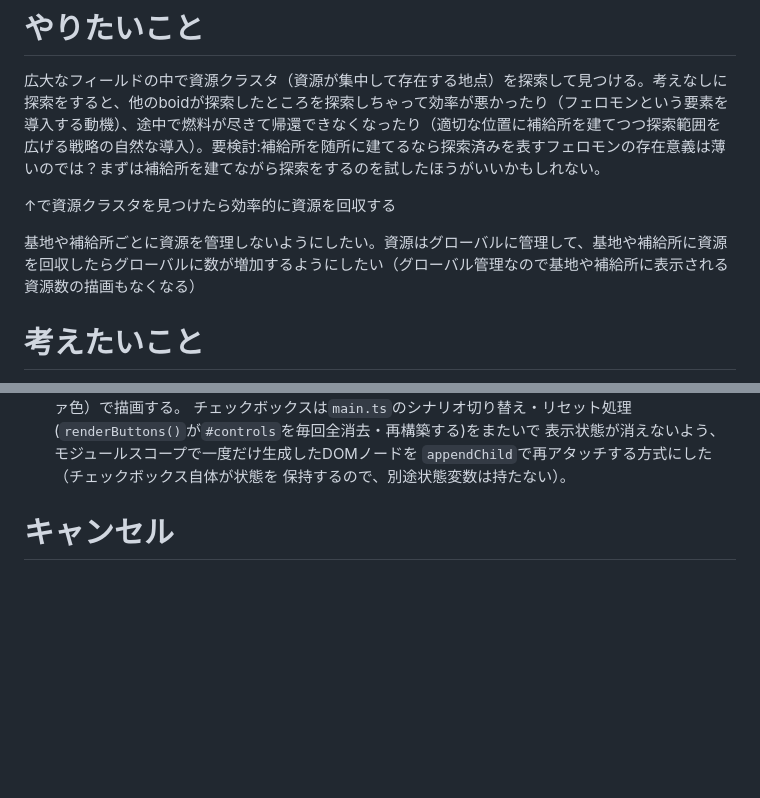
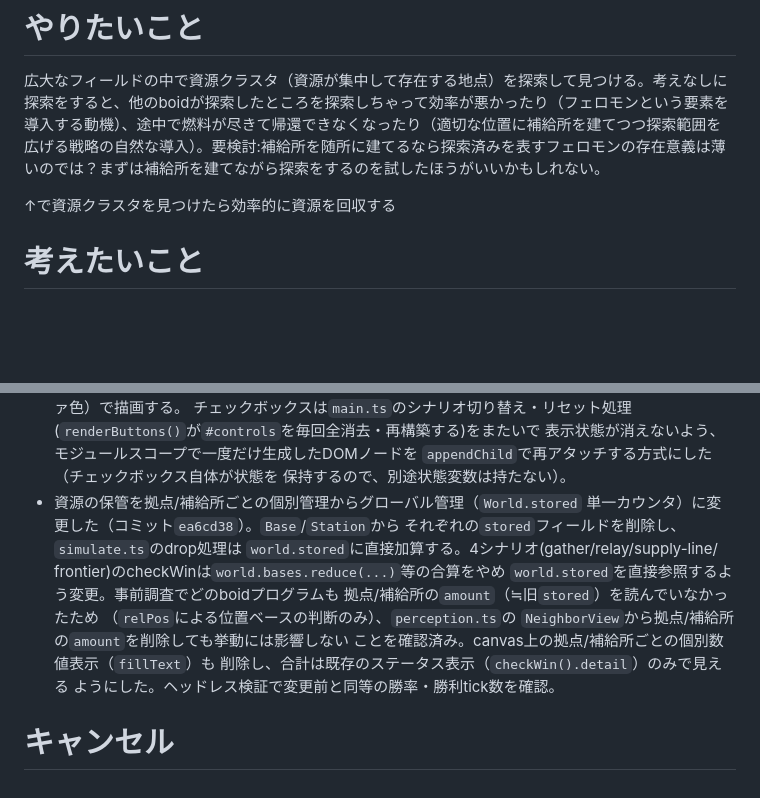
Before and after one commit to gizmrkv/simple-boids-like, a Markdown page: docs/memo.md, 2 parts joined by grey strips. Drawn GitHub-style; blank space fills up the shorter version.

Commit message:
memo.mdの資源グローバル管理項目を完了済みに移動
コミットea6cd38で実装済みのため、やりたいことリストから完了済みへ移す。

```diff
--- a/docs/memo.md
+++ b/docs/memo.md
@@ -3,9 +3,6 @@
 広大なフィールドの中で資源クラスタ（資源が集中して存在する地点）を探索して見つける。考えなしに探索をすると、他のboidが探索したところを探索しちゃって効率が悪かったり（フェロモンという要素を導入する動機）、途中で燃料が尽きて帰還できなくなったり（適切な位置に補給所を建てつつ探索範囲を広げる戦略の自然な導入）。要検討:補給所を随所に建てるなら探索済みを表すフェロモンの存在意義は薄いのでは？まずは補給所を建てながら探索をするのを試したほうがいいかもしれない。
 
 ↑で資源クラスタを見つけたら効率的に資源を回収する
-
-基地や補給所ごとに資源を管理しないようにしたい。資源はグローバルに管理して、基地や補給所に資源を回収したらグローバルに数が増加するようにしたい（グローバル管理なので基地や補給所に表示される資源数の描画もなくなる）
-
 
 # 考えたいこと
 
@@ -52,5 +49,17 @@
   表示状態が消えないよう、モジュールスコープで一度だけ生成したDOMノードを
   `appendChild`で再アタッチする方式にした（チェックボックス自体が状態を
   保持するので、別途状態変数は持たない）。
+- 資源の保管を拠点/補給所ごとの個別管理からグローバル管理（`World.stored`
+  単一カウンタ）に変更した（コミット`ea6cd38`）。`Base`/`Station`から
+  それぞれの`stored`フィールドを削除し、`simulate.ts`のdrop処理は
+  `world.stored`に直接加算する。4シナリオ(gather/relay/supply-line/
+  frontier)のcheckWinは`world.bases.reduce(...)`等の合算をやめ
+  `world.stored`を直接参照するよう変更。事前調査でどのboidプログラムも
+  拠点/補給所の`amount`（≒旧`stored`）を読んでいなかったため
+  （`relPos`による位置ベースの判断のみ）、`perception.ts`の
+  `NeighborView`から拠点/補給所の`amount`を削除しても挙動には影響しない
+  ことを確認済み。canvas上の拠点/補給所ごとの個別数値表示（`fillText`）も
+  削除し、合計は既存のステータス表示（`checkWin().detail`）のみで見える
+  ようにした。ヘッドレス検証で変更前と同等の勝率・勝利tick数を確認。
 
 # キャンセル
```
